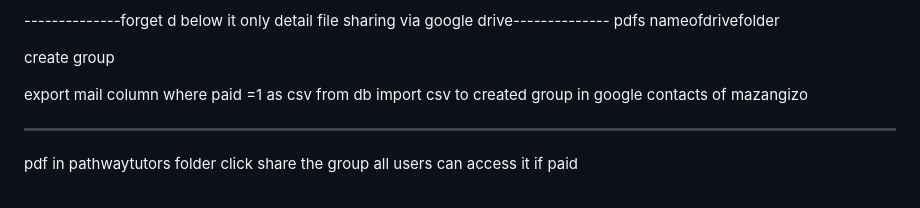
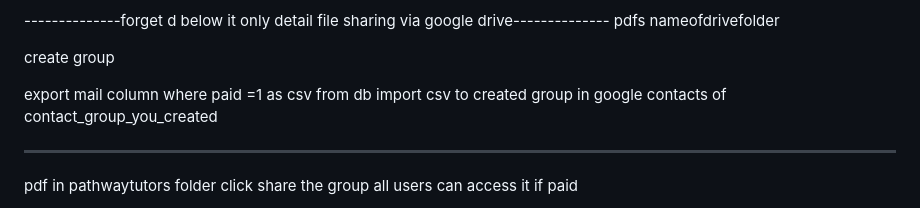
Before and after one commit to shettimax/Tuthub, a Markdown page: README.md, the part around the change. Rendered like a GitHub page.

```diff
--- a/README.md
+++ b/README.md
@@ -100,7 +100,7 @@ nameofdrivefolder
 create group
 
 export mail column where paid =1 as csv from db
-import csv to created group in google contacts of mazangizo
+import csv to created group in google contacts of contact_group_you_created
 
 ------------
 pdf in pathwaytutors folder
```
